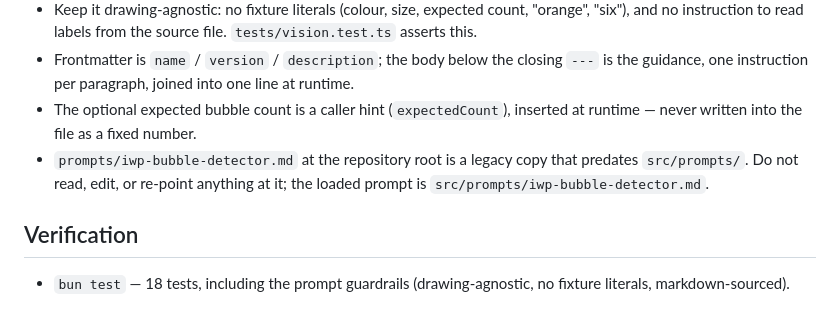
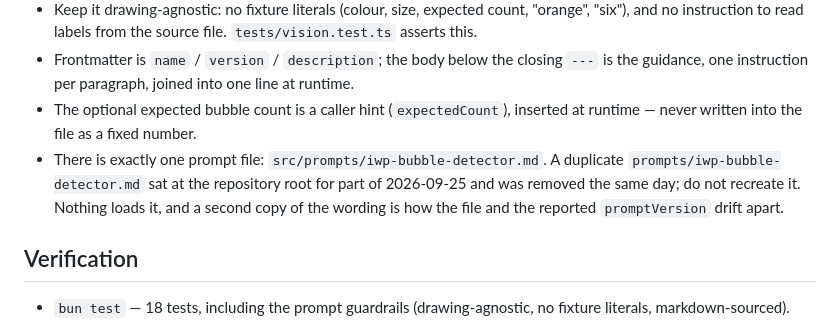
Before and after one commit to EthanThatOneKid/pioneer-api, a Markdown page: AGENTS.md, the part around the change. Drawn GitHub-style.

Commit message:
docs: drop the stale root-prompt note from the repository guide

```diff
--- a/AGENTS.md
+++ b/AGENTS.md
@@ -19,7 +19,7 @@ Synthetic-proof slice for the Pioneer Circuits IWP bubble-relabeling engagement:
 - Keep it drawing-agnostic: no fixture literals (colour, size, expected count, "orange", "six"), and no instruction to read labels from the source file. `tests/vision.test.ts` asserts this.
 - Frontmatter is `name` / `version` / `description`; the body below the closing `---` is the guidance, one instruction per paragraph, joined into one line at runtime.
 - The optional expected bubble count is a caller hint (`expectedCount`), inserted at runtime — never written into the file as a fixed number.
-- `prompts/iwp-bubble-detector.md` at the repository root is a legacy copy that predates `src/prompts/`. Do not read, edit, or re-point anything at it; the loaded prompt is `src/prompts/iwp-bubble-detector.md`.
+- There is exactly one prompt file: `src/prompts/iwp-bubble-detector.md`. A duplicate `prompts/iwp-bubble-detector.md` sat at the repository root for part of 2026-09-25 and was removed the same day; do not recreate it. Nothing loads it, and a second copy of the wording is how the file and the reported `promptVersion` drift apart.
 
 ## Verification
 
```
